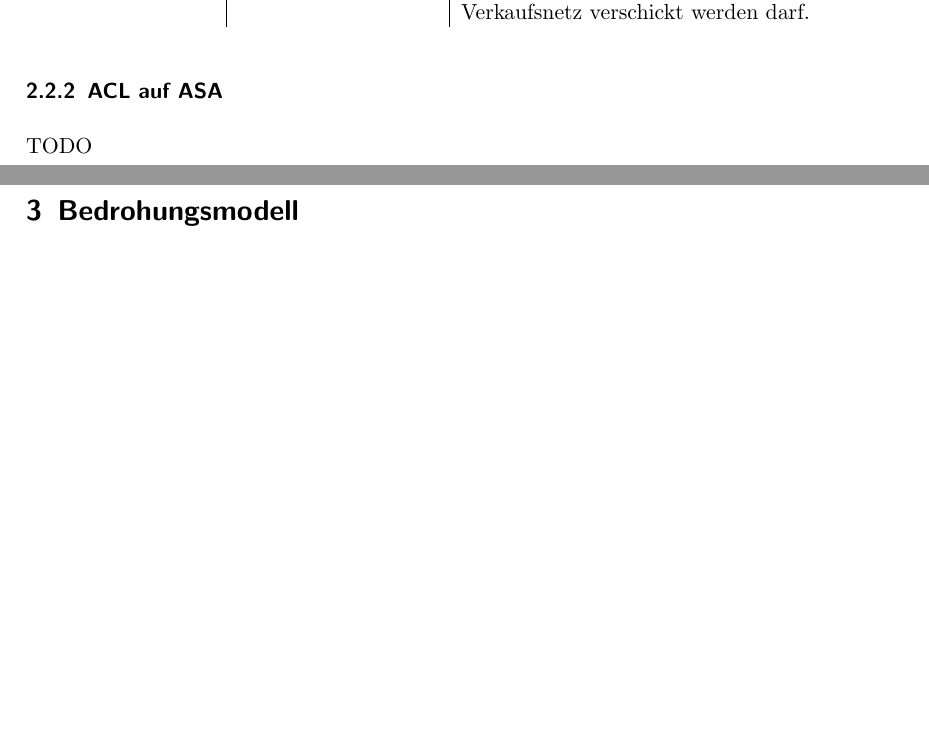
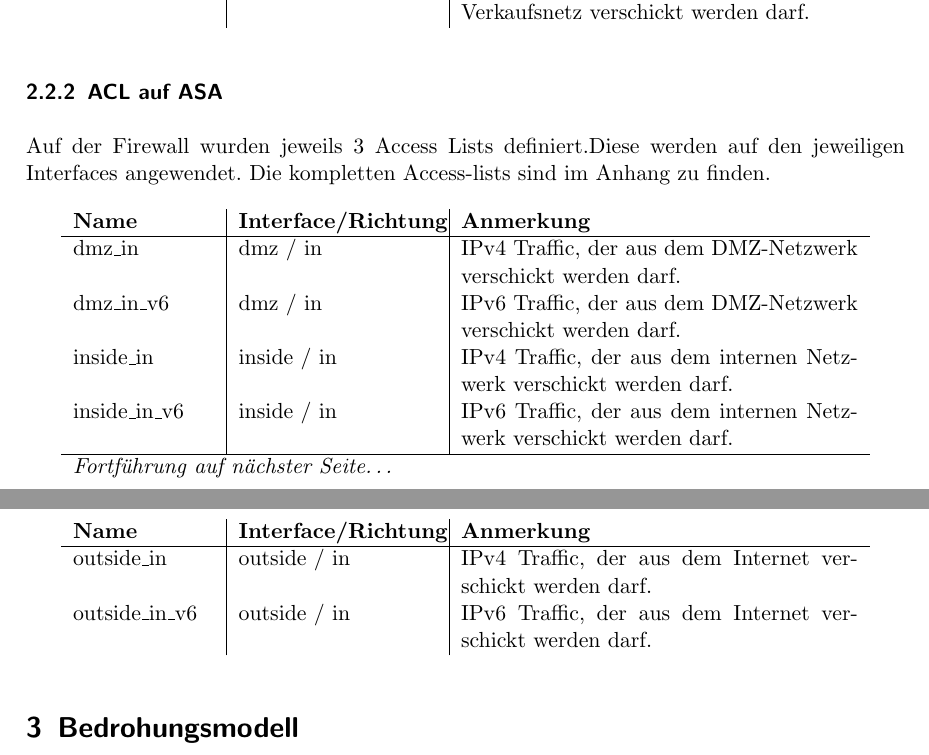
Before and after one commit to iSOcH/wosm, a LaTeX document (Dokumentation.tex): two parts of pages 6 and 7 of 11 before the commit and two parts of pages 7 and 8 of 12 after it, joined at a grey line, cut so that both start at the same text, the shorter picture padded with empty space. Compiled offline with pdfLaTeX.

Commit message:
VTP, STP, VPN Remote Access und ACL ASA hinzugefügt

```diff
--- a/Dokumentation.tex
+++ b/Dokumentation.tex
@@ -228,7 +250,26 @@ Auf diesem Router sind ACL für alle angeschlossenen VLANs definiert. Die folgen
 \end{longtable}
 
 \subsubsection{ACL auf ASA}
-TODO
+Auf der Firewall wurden jeweils 3 Access Lists definiert.Diese werden auf den jeweiligen Interfaces angewendet. Die kompletten Access-lists sind im Anhang zu finden.
+
+\begin{longtable}{p{2.5cm}|p{3.5cm}|p{7cm}}
+	\textbf{Name} & \textbf{Interface/Richtung} & \textbf{Anmerkung}\\
+	\hline
+	\endfirsthead
+	\textbf{Name} & \textbf{Interface/Richtung} & \textbf{Anmerkung}\\
+	\hline
+	\endhead
+	\hline
+	\multicolumn{2}{l}{\textit{Fortführung auf nächster Seite\ldots}} \\
+	\endfoot
+	\endlastfoot
+	dmz\_in & dmz / in & IPv4 Traffic, der aus dem DMZ-Netzwerk verschickt werden darf.\\
+	dmz\_in\_v6 & dmz / in & IPv6 Traffic, der aus dem DMZ-Netzwerk verschickt werden darf.\\
+	inside\_in  & inside / in & IPv4 Traffic, der aus dem internen Netzwerk verschickt werden darf.\\
+	inside\_in\_v6 & inside / in & IPv6 Traffic, der aus dem internen Netzwerk verschickt werden darf.\\
+	outside\_in & outside / in & IPv4 Traffic, der aus dem Internet verschickt werden darf.\\
+	outside\_in\_v6 & outside / in & IPv6 Traffic, der aus dem Internet verschickt werden darf.\\
+\end{longtable}
 
 \section{Bedrohungsmodell}
 \subsection{TCP DoS (SYN-Flooding)}
```
Also changed, not shown: Dokumentation.pdf, Dokumentation.tex (28 more changed lines).
